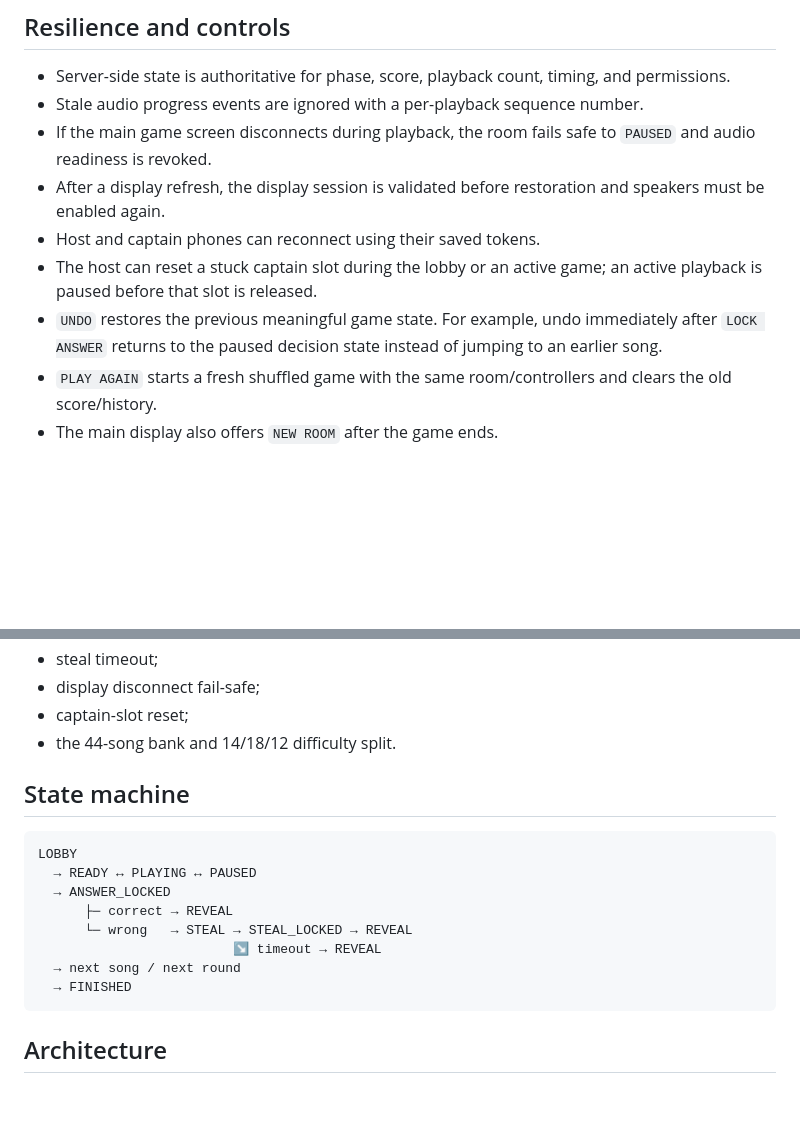
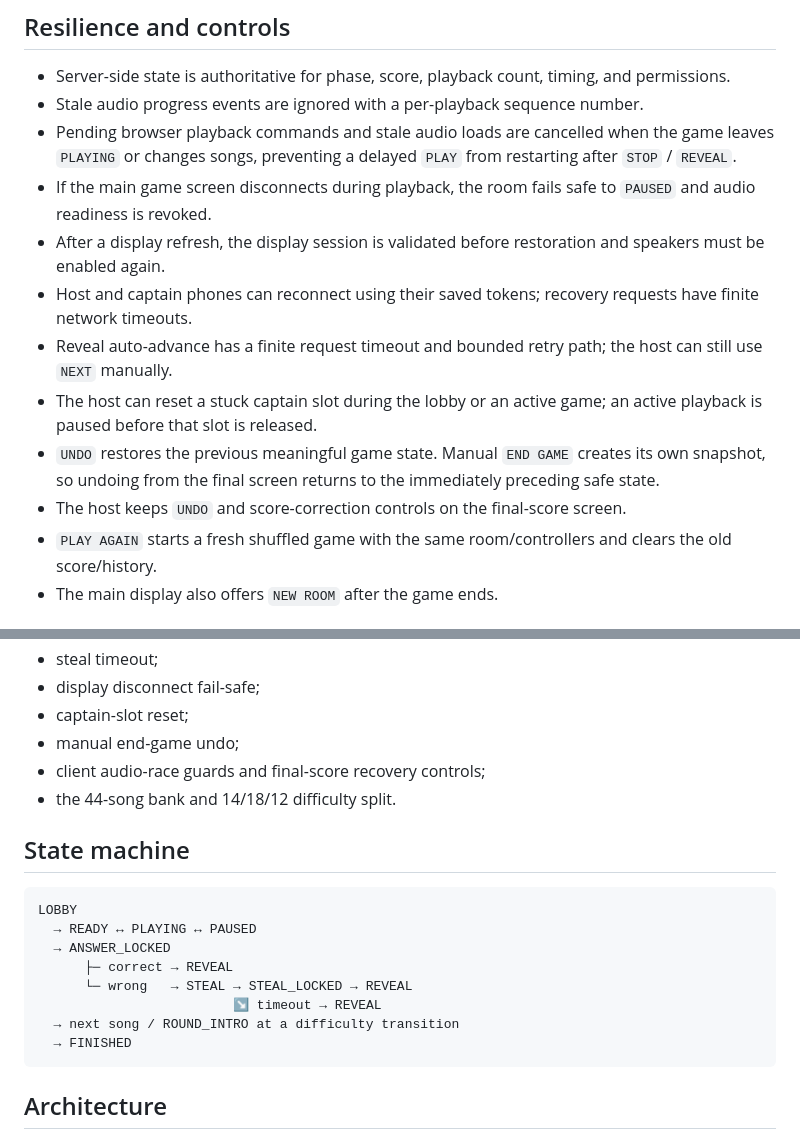
Before and after one commit to yonidap/name-that-tune-game, a Markdown page: README.md, 2 parts joined by grey strips. Drawn GitHub-style; blank space fills up the shorter version.

Commit message:
Document final resilience audit

````diff
--- a/README.md
+++ b/README.md
@@ -52,11 +52,14 @@ When the active team locks an answer, the host marks it correct or wrong.
 
 - Server-side state is authoritative for phase, score, playback count, timing, and permissions.
 - Stale audio progress events are ignored with a per-playback sequence number.
+- Pending browser playback commands and stale audio loads are cancelled when the game leaves `PLAYING` or changes songs, preventing a delayed `PLAY` from restarting after `STOP` / `REVEAL`.
 - If the main game screen disconnects during playback, the room fails safe to `PAUSED` and audio readiness is revoked.
 - After a display refresh, the display session is validated before restoration and speakers must be enabled again.
-- Host and captain phones can reconnect using their saved tokens.
+- Host and captain phones can reconnect using their saved tokens; recovery requests have finite network timeouts.
+- Reveal auto-advance has a finite request timeout and bounded retry path; the host can still use `NEXT` manually.
 - The host can reset a stuck captain slot during the lobby or an active game; an active playback is paused before that slot is released.
-- `UNDO` restores the previous meaningful game state. For example, undo immediately after `LOCK ANSWER` returns to the paused decision state instead of jumping to an earlier song.
+- `UNDO` restores the previous meaningful game state. Manual `END GAME` creates its own snapshot, so undoing from the final screen returns to the immediately preceding safe state.
+- The host keeps `UNDO` and score-correction controls on the final-score screen.
 - `PLAY AGAIN` starts a fresh shuffled game with the same room/controllers and clears the old score/history.
 - The main display also offers `NEW ROOM` after the game ends.
 
@@ -106,6 +109,8 @@ CI runs both commands on every push and pull request. The integration test exerc
 - steal timeout;
 - display disconnect fail-safe;
 - captain-slot reset;
+- manual end-game undo;
+- client audio-race guards and final-score recovery controls;
 - the 44-song bank and 14/18/12 difficulty split.
 
 ## State machine
@@ -117,7 +122,7 @@ LOBBY
       ├─ correct → REVEAL
       └─ wrong   → STEAL → STEAL_LOCKED → REVEAL
                          ↘ timeout → REVEAL
-  → next song / next round
+  → next song / ROUND_INTRO at a difficulty transition
   → FINISHED
 ```
 
````
